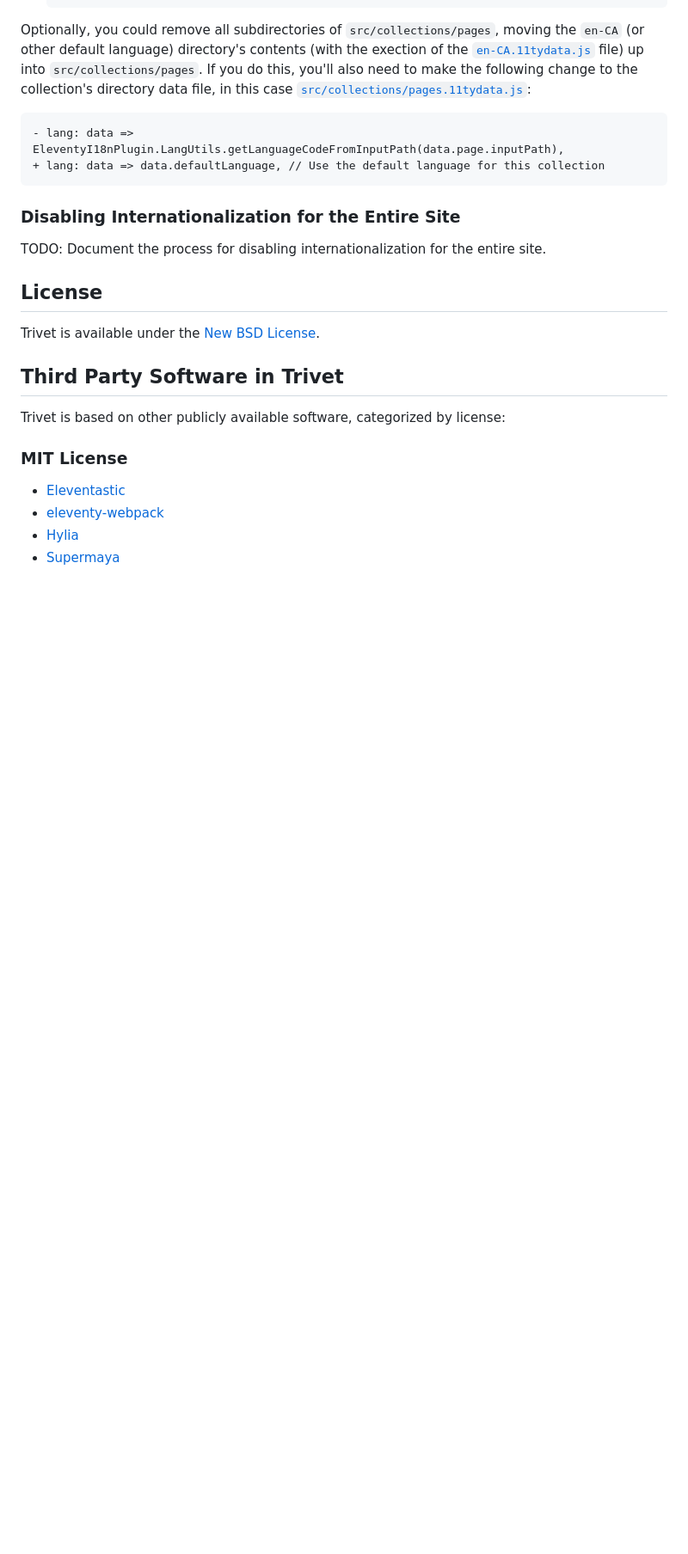
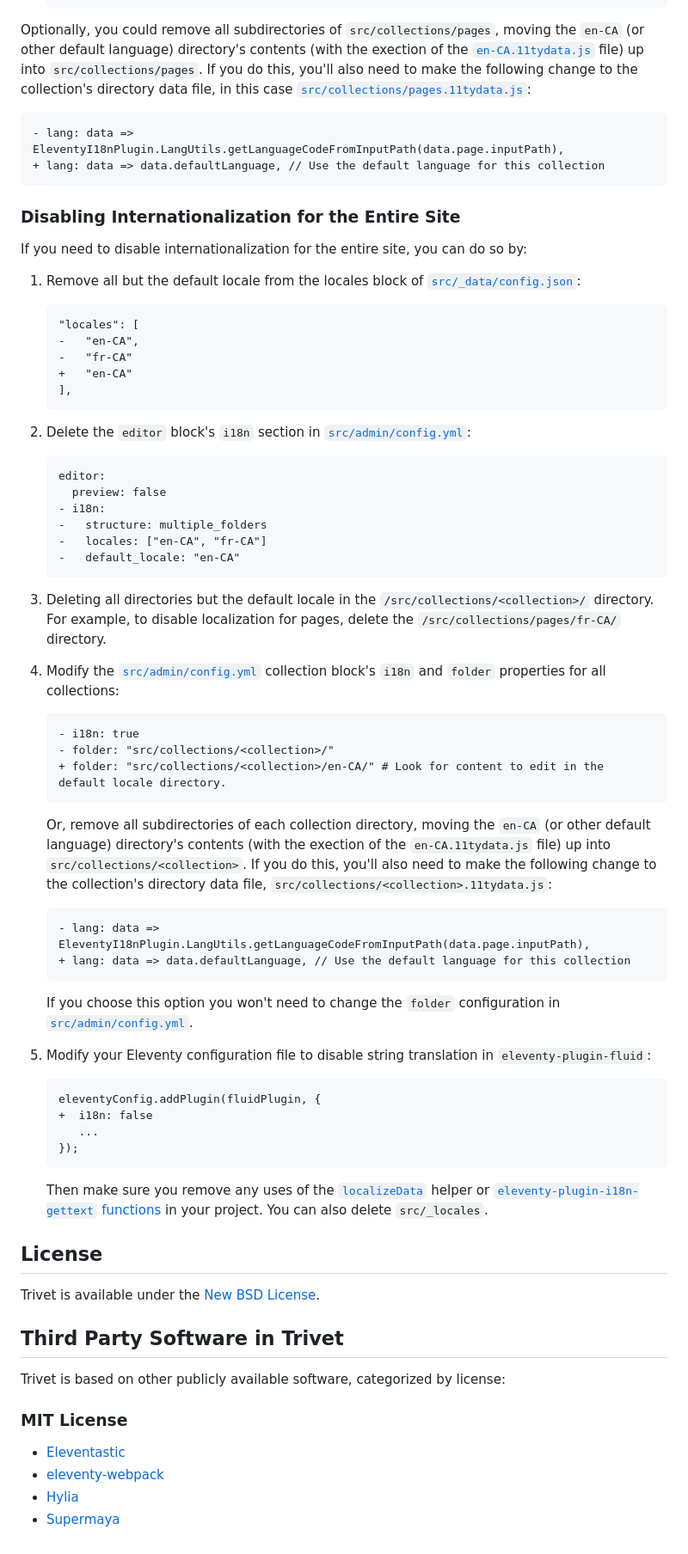
Before and after one commit to fluid-project/trivet, a Markdown page: README.md, the part around the change. Shown at 86% size. Rendered like a GitHub page; blank space fills up the shorter version.

Commit message:
chore(docs): document how to disable internationalization for the entire site

````diff
--- a/README.md
+++ b/README.md
@@ -157,7 +157,63 @@ collection's directory data file, in this case [`src/collections/pages.11tydata.
 
 ### Disabling Internationalization for the Entire Site
 
-TODO: Document the process for disabling internationalization for the entire site.
+If you need to disable internationalization for the entire site, you can do so by:
+
+1. Remove all but the default locale from the locales block of [`src/_data/config.json`](src/_data/config.json):
+
+   ```diff
+   "locales": [
+   -   "en-CA",
+   -   "fr-CA"
+   +   "en-CA"
+   ],
+   ```
+
+2. Delete the `editor` block's `i18n` section in [`src/admin/config.yml`](src/admin/config.yml):
+
+   ```diff
+   editor:
+     preview: false
+   - i18n:
+   -   structure: multiple_folders
+   -   locales: ["en-CA", "fr-CA"]
+   -   default_locale: "en-CA"
+   ```
+
+3. Deleting all directories but the default locale in the `/src/collections/<collection>/` directory. For example, to
+   disable localization for pages, delete the `/src/collections/pages/fr-CA/` directory.
+4. Modify the [`src/admin/config.yml`](src/admin/config.yml) collection block's `i18n` and `folder` properties for all
+   collections:
+
+   ```diff
+   - i18n: true
+   - folder: "src/collections/<collection>/"
+   + folder: "src/collections/<collection>/en-CA/" # Look for content to edit in the default locale directory.
+   ```
+
+   Or, remove all subdirectories of each collection directory, moving the `en-CA` (or other default language)
+   directory's contents (with the exection of the `en-CA.11tydata.js` file) up into `src/collections/<collection>`. If
+   you do this, you'll also need to make the following change to the collection's directory data file,
+   `src/collections/<collection>.11tydata.js`:
+
+   ```diff
+   - lang: data => EleventyI18nPlugin.LangUtils.getLanguageCodeFromInputPath(data.page.inputPath),
+   + lang: data => data.defaultLanguage, // Use the default language for this collection
+   ```
+
+   If you choose this option you won't need to change the `folder` configuration in [`src/admin/config.yml`](src/admin/config.yml).
+5. Modify your Eleventy configuration file to disable string translation in `eleventy-plugin-fluid`:
+
+   ```diff
+   eleventyConfig.addPlugin(fluidPlugin, {
+   +  i18n: false
+      ...
+   });
+   ```
+
+   Then make sure you remove any uses of the [`localizeData`](https://github.com/fluid-project/eleventy-plugin-fluid#localizedata)
+   helper or [`eleventy-plugin-i18n-gettext` functions](https://github.com/sgissinger/eleventy-plugin-i18n-gettext#api)
+   in your project. You can also delete `src/_locales`.
 
 ## License
 
````
